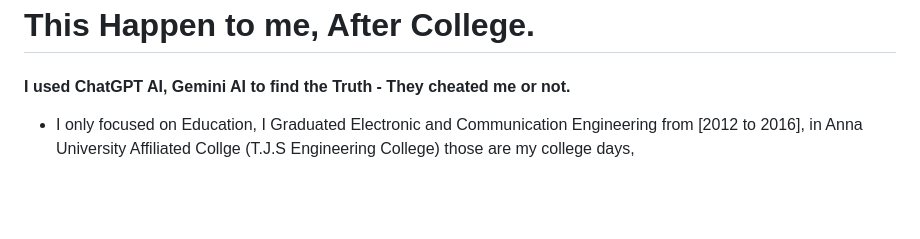
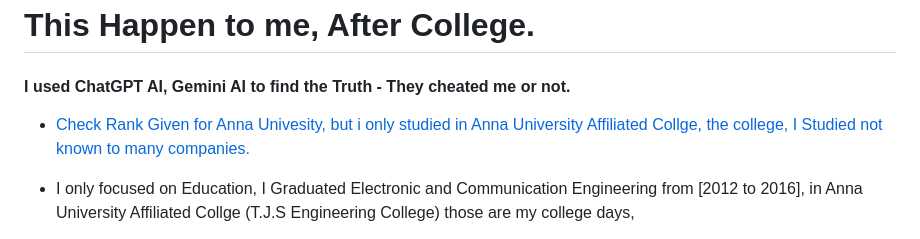
Before and after one commit to engineer-work/Join-Company, a Markdown page: startup/issue-happen-to-me-while-working-in-startup.md, the part around the change. Rendered like a GitHub page; blank space fills up the shorter version.

```diff
--- a/startup/issue-happen-to-me-while-working-in-startup.md
+++ b/startup/issue-happen-to-me-while-working-in-startup.md
@@ -1,6 +1,8 @@
 # This Happen to me, After College.
 
 #### I used ChatGPT AI, Gemini AI to find the Truth - They cheated me or not.
+
+- [Check Rank Given for Anna Univesity, but i only studied in Anna University Affiliated Collge, the college, I Studied not known to many companies.](https://edurank.org/uni/anna-university/rankings/)
 
 - I only focused on Education, I Graduated Electronic and Communication Engineering from [2012 to 2016], in Anna University Affiliated Collge (T.J.S Engineering College) those are my college days,
 - i got arrears in Wireless communication, Computer architecture, Measurement and Instrument paper. I clear that in [2017] during 2015-2017 are my more confusing year.
```
